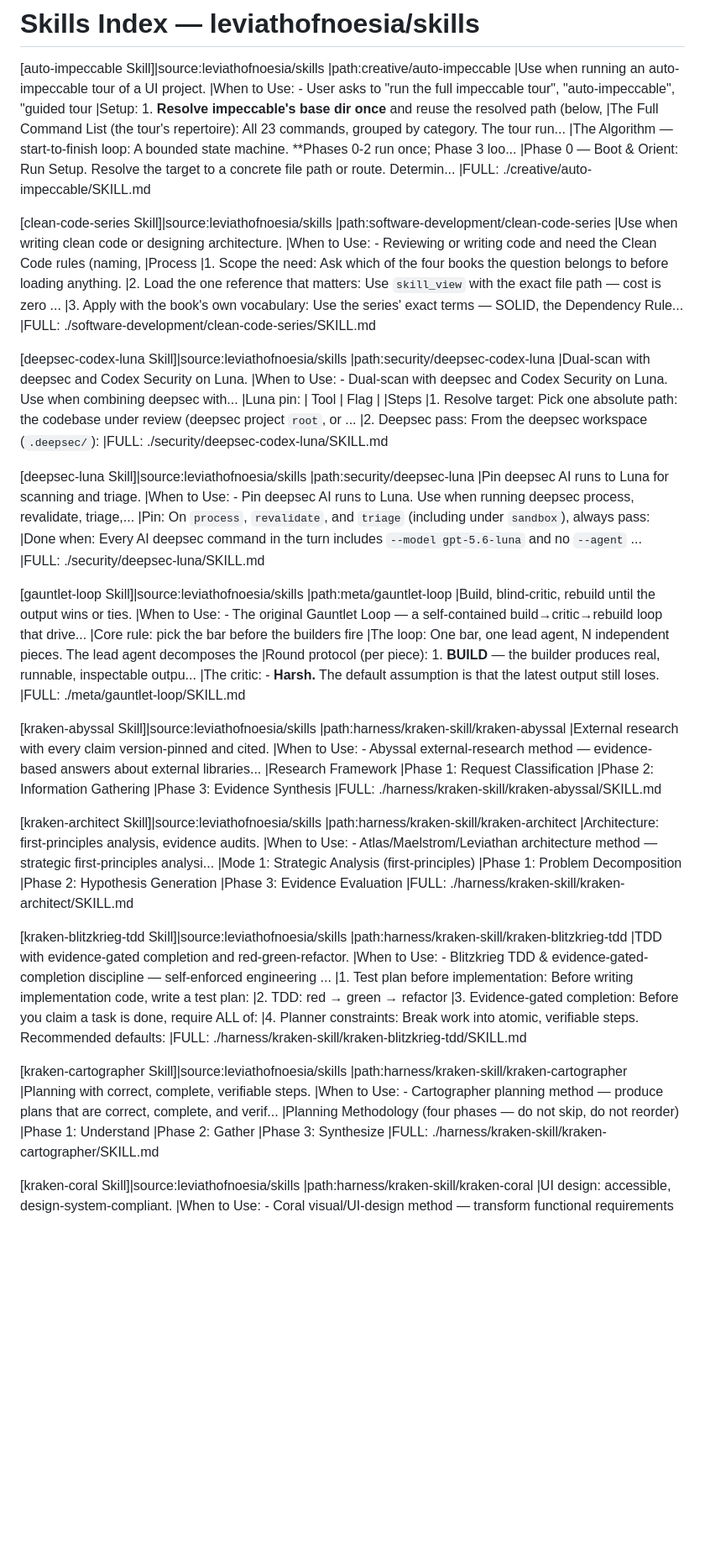
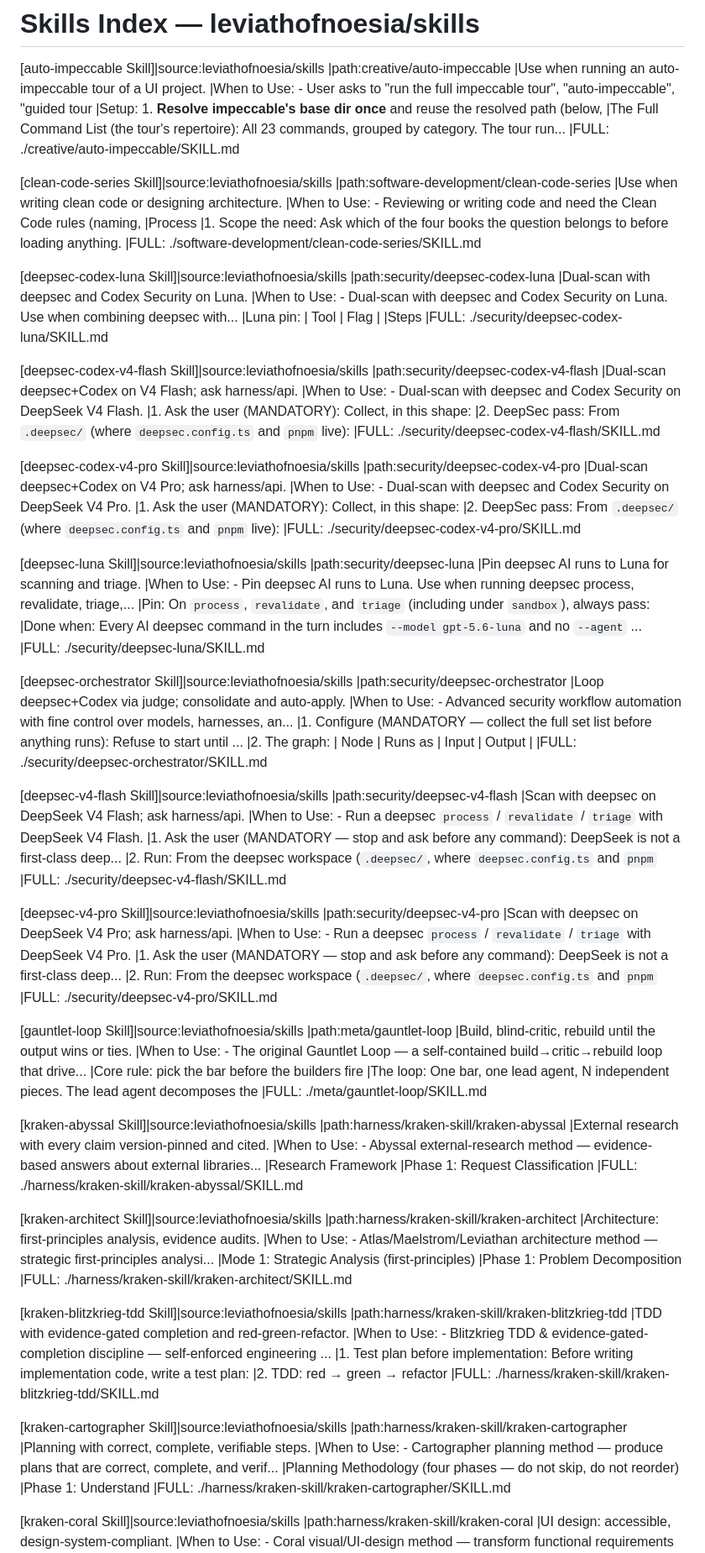
Before and after one commit to leviathofnoesia/skills, a Markdown page: index.md, the part around one of its changes. Shown at 84% size. Drawn GitHub-style; blank space fills up the shorter version.

Commit message:
chore: update generated skills index

```diff
--- a/index.md
+++ b/index.md
@@ -9,8 +9,6 @@
 |When to Use: - User asks to "run the full impeccable tour", "auto-impeccable", "guided tour
 |Setup: 1. **Resolve impeccable's base dir once** and reuse the resolved path (below,
 |The Full Command List (the tour's repertoire): All 23 commands, grouped by category. The tour run...
-|The Algorithm — start-to-finish loop: A bounded state machine. **Phases 0-2 run once; Phase 3 loo...
-|Phase 0 — Boot & Orient: Run Setup. Resolve the target to a concrete file path or route. Determin...
 |FULL: ./creative/auto-impeccable/SKILL.md
 
 [clean-code-series Skill]|source:leviathofnoesia/skills
@@ -19,8 +17,6 @@
 |When to Use: - Reviewing or writing code and need the Clean Code rules (naming,
 |Process
 |1. Scope the need: Ask which of the four books the question belongs to before loading anything.
-|2. Load the one reference that matters: Use `skill_view` with the exact file path — cost is zero ...
-|3. Apply with the book's own vocabulary: Use the series' exact terms — SOLID, the Dependency Rule...
 |FULL: ./software-development/clean-code-series/SKILL.md
 
 [deepsec-codex-luna Skill]|source:leviathofnoesia/skills
@@ -29,9 +25,23 @@
 |When to Use: - Dual-scan with deepsec and Codex Security on Luna. Use when combining deepsec with...
 |Luna pin: | Tool | Flag |
 |Steps
-|1. Resolve target: Pick one absolute path: the codebase under review (deepsec project `root`, or ...
-|2. Deepsec pass: From the deepsec workspace (`.deepsec/`):
 |FULL: ./security/deepsec-codex-luna/SKILL.md
+
+[deepsec-codex-v4-flash Skill]|source:leviathofnoesia/skills
+|path:security/deepsec-codex-v4-flash
+|Dual-scan deepsec+Codex on V4 Flash; ask harness/api.
+|When to Use: - Dual-scan with deepsec and Codex Security on DeepSeek V4 Flash.
+|1. Ask the user (MANDATORY): Collect, in this shape:
+|2. DeepSec pass: From `.deepsec/` (where `deepsec.config.ts` and `pnpm` live):
+|FULL: ./security/deepsec-codex-v4-flash/SKILL.md
+
+[deepsec-codex-v4-pro Skill]|source:leviathofnoesia/skills
+|path:security/deepsec-codex-v4-pro
+|Dual-scan deepsec+Codex on V4 Pro; ask harness/api.
+|When to Use: - Dual-scan with deepsec and Codex Security on DeepSeek V4 Pro.
+|1. Ask the user (MANDATORY): Collect, in this shape:
+|2. DeepSec pass: From `.deepsec/` (where `deepsec.config.ts` and `pnpm` live):
+|FULL: ./security/deepsec-codex-v4-pro/SKILL.md
 
 [deepsec-luna Skill]|source:leviathofnoesia/skills
 |path:security/deepsec-luna
@@ -41,14 +51,36 @@
 |Done when: Every AI deepsec command in the turn includes `--model gpt-5.6-luna` and no `--agent` ...
 |FULL: ./security/deepsec-luna/SKILL.md
 
+[deepsec-orchestrator Skill]|source:leviathofnoesia/skills
+|path:security/deepsec-orchestrator
+|Loop deepsec+Codex via judge; consolidate and auto-apply.
+|When to Use: - Advanced security workflow automation with fine control over models, harnesses, an...
+|1. Configure (MANDATORY — collect the full set list before anything runs): Refuse to start until ...
+|2. The graph: | Node | Runs as | Input | Output |
+|FULL: ./security/deepsec-orchestrator/SKILL.md
+
+[deepsec-v4-flash Skill]|source:leviathofnoesia/skills
+|path:security/deepsec-v4-flash
+|Scan with deepsec on DeepSeek V4 Flash; ask harness/api.
+|When to Use: - Run a deepsec `process` / `revalidate` / `triage` with DeepSeek V4 Flash.
+|1. Ask the user (MANDATORY — stop and ask before any command): DeepSeek is not a first-class deep...
+|2. Run: From the deepsec workspace (`.deepsec/`, where `deepsec.config.ts` and `pnpm`
+|FULL: ./security/deepsec-v4-flash/SKILL.md
+
+[deepsec-v4-pro Skill]|source:leviathofnoesia/skills
+|path:security/deepsec-v4-pro
+|Scan with deepsec on DeepSeek V4 Pro; ask harness/api.
+|When to Use: - Run a deepsec `process` / `revalidate` / `triage` with DeepSeek V4 Pro.
+|1. Ask the user (MANDATORY — stop and ask before any command): DeepSeek is not a first-class deep...
+|2. Run: From the deepsec workspace (`.deepsec/`, where `deepsec.config.ts` and `pnpm`
+|FULL: ./security/deepsec-v4-pro/SKILL.md
+
 [gauntlet-loop Skill]|source:leviathofnoesia/skills
 |path:meta/gauntlet-loop
 |Build, blind-critic, rebuild until the output wins or ties.
 |When to Use: - The original Gauntlet Loop — a self-contained build→critic→rebuild loop that drive...
 |Core rule: pick the bar before the builders fire
 |The loop: One bar, one lead agent, N independent pieces. The lead agent decomposes the
-|Round protocol (per piece): 1. **BUILD** — the builder produces real, runnable, inspectable outpu...
-|The critic: - **Harsh.** The default assumption is that the latest output still loses.
 |FULL: ./meta/gauntlet-loop/SKILL.md
 
 [kraken-abyssal Skill]|source:leviathofnoesia/skills
@@ -57,8 +89,6 @@
 |When to Use: - Abyssal external-research method — evidence-based answers about external libraries...
 |Research Framework
 |Phase 1: Request Classification
-|Phase 2: Information Gathering
-|Phase 3: Evidence Synthesis
 |FULL: ./harness/kraken-skill/kraken-abyssal/SKILL.md
 
 [kraken-architect Skill]|source:leviathofnoesia/skills
@@ -67,8 +97,6 @@
 |When to Use: - Atlas/Maelstrom/Leviathan architecture method — strategic first-principles analysi...
 |Mode 1: Strategic Analysis (first-principles)
 |Phase 1: Problem Decomposition
-|Phase 2: Hypothesis Generation
-|Phase 3: Evidence Evaluation
 |FULL: ./harness/kraken-skill/kraken-architect/SKILL.md
 
 [kraken-blitzkrieg-tdd Skill]|source:leviathofnoesia/skills
@@ -77,8 +105,6 @@
 |When to Use: - Blitzkrieg TDD & evidence-gated-completion discipline — self-enforced engineering ...
 |1. Test plan before implementation: Before writing implementation code, write a test plan:
 |2. TDD: red → green → refactor
-|3. Evidence-gated completion: Before you claim a task is done, require ALL of:
-|4. Planner constraints: Break work into atomic, verifiable steps. Recommended defaults:
 |FULL: ./harness/kraken-skill/kraken-blitzkrieg-tdd/SKILL.md
 
 [kraken-cartographer Skill]|source:leviathofnoesia/skills
@@ -87,8 +113,6 @@
 |When to Use: - Cartographer planning method — produce plans that are correct, complete, and verif...
 |Planning Methodology (four phases — do not skip, do not reorder)
 |Phase 1: Understand
-|Phase 2: Gather
-|Phase 3: Synthesize
 |FULL: ./harness/kraken-skill/kraken-cartographer/SKILL.md
 
 [kraken-coral Skill]|source:leviathofnoesia/skills
```
Also changed, not shown: other parts of index.md (+8 -30 lines).
